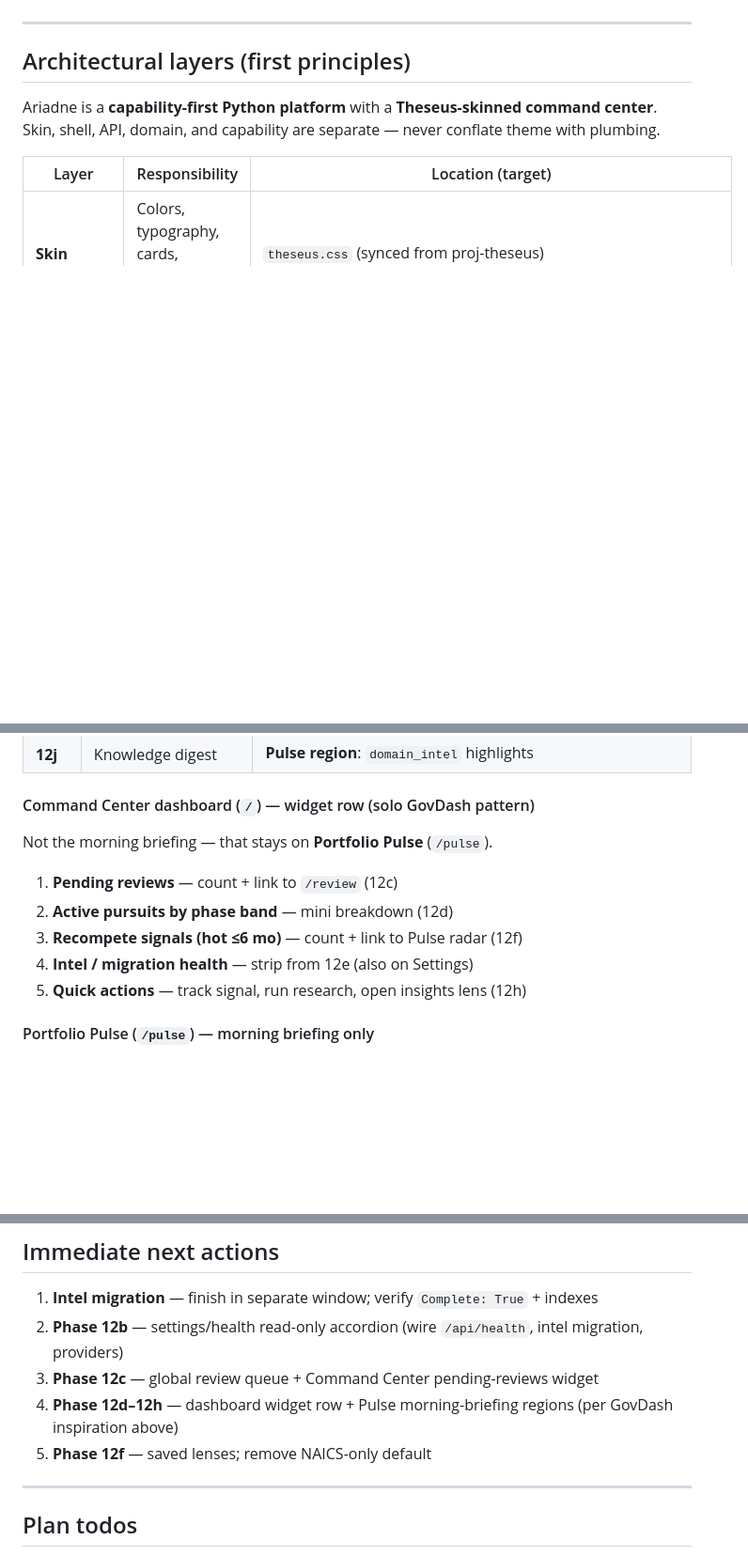
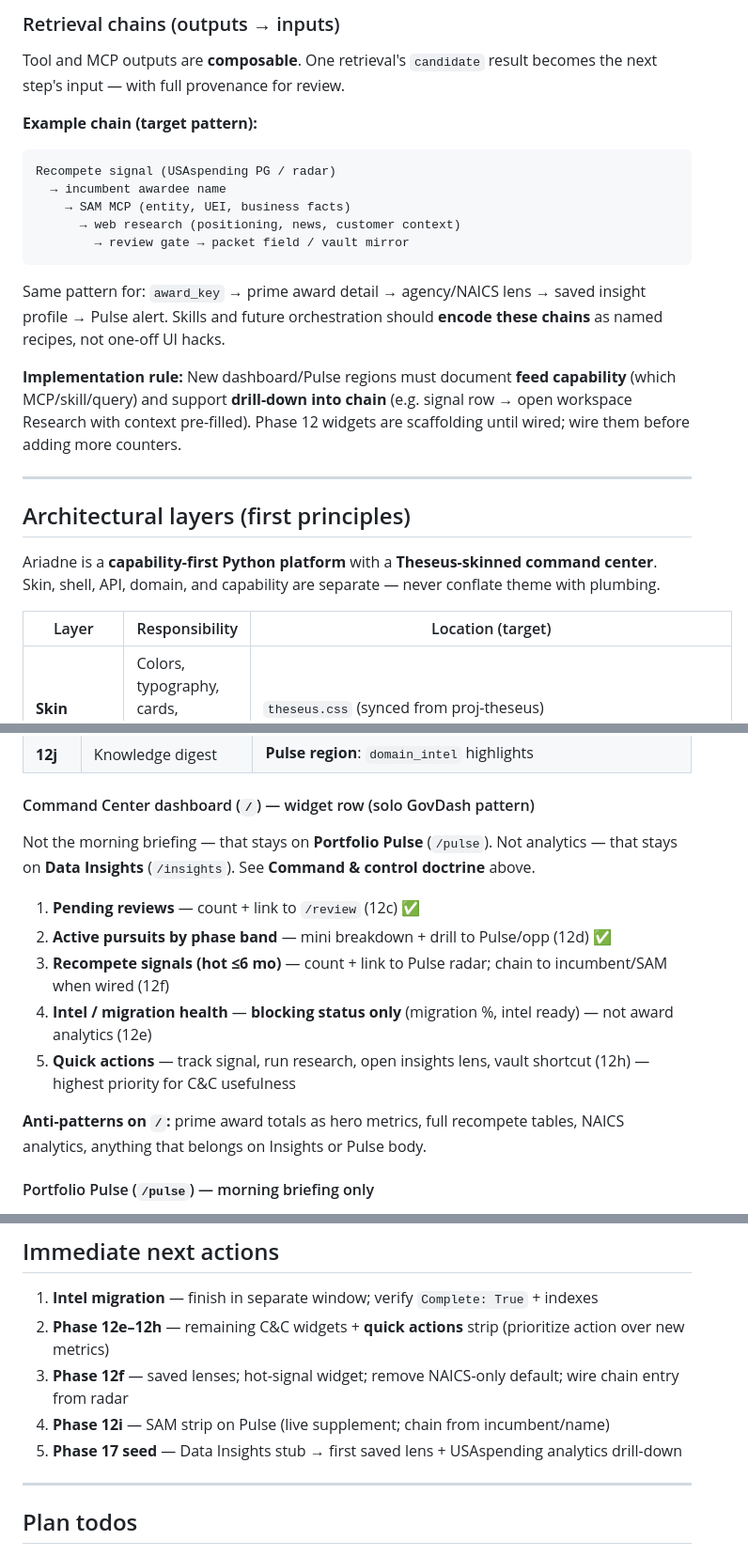
Before and after one commit to BdM-15/ariadne-capform, a Markdown page: docs/PLAN.md, 3 parts joined by grey strips. Shown at 94% size. Drawn GitHub-style; blank space fills up the shorter version.

Commit message:
docs(PLAN): C&C doctrine, federal data composition, anti-metrics-dump

````diff
--- a/docs/PLAN.md
+++ b/docs/PLAN.md
@@ -84,3 +118,20 @@ Lanes overlap on one **opportunity record** — identification feeds capture; ca
+### Retrieval chains (outputs → inputs)
+
+Tool and MCP outputs are **composable**. One retrieval's `candidate` result becomes the next step's input — with full provenance for review.
+
+**Example chain (target pattern):**
+
+```
+Recompete signal (USAspending PG / radar)
+  → incumbent awardee name
+    → SAM MCP (entity, UEI, business facts)
+      → web research (positioning, news, customer context)
+        → review gate → packet field / vault mirror
+```
+
+Same pattern for: `award_key` → prime award detail → agency/NAICS lens → saved insight profile → Pulse alert. Skills and future orchestration should **encode these chains** as named recipes, not one-off UI hacks.
+
+**Implementation rule:** New dashboard/Pulse regions must document **feed capability** (which MCP/skill/query) and support **drill-down into chain** (e.g. signal row → open workspace Research with context pre-filled). Phase 12 widgets are scaffolding until wired; wire them before adding more counters.
 
 ---
 
@@ -528,13 +580,15 @@ Shell first, then region widgets. One slice per PR. Concrete targets below — d
 
 #### Command Center dashboard (`/`) — widget row (solo GovDash pattern)
 
-Not the morning briefing — that stays on **Portfolio Pulse** (`/pulse`).
+Not the morning briefing — that stays on **Portfolio Pulse** (`/pulse`). Not analytics — that stays on **Data Insights** (`/insights`). See **Command & control doctrine** above.
 
-1. **Pending reviews** — count + link to `/review` (12c)
-2. **Active pursuits by phase band** — mini breakdown (12d)
-3. **Recompete signals (hot ≤6 mo)** — count + link to Pulse radar (12f)
-4. **Intel / migration health** — strip from 12e (also on Settings)
-5. **Quick actions** — track signal, run research, open insights lens (12h)
+1. **Pending reviews** — count + link to `/review` (12c) ✅
+2. **Active pursuits by phase band** — mini breakdown + drill to Pulse/opp (12d) ✅
+3. **Recompete signals (hot ≤6 mo)** — count + link to Pulse radar; chain to incumbent/SAM when wired (12f)
+4. **Intel / migration health** — **blocking status only** (migration %, intel ready) — not award analytics (12e)
+5. **Quick actions** — track signal, run research, open insights lens, vault shortcut (12h) — highest priority for C&C usefulness
+
+**Anti-patterns on `/`:** prime award totals as hero metrics, full recompete tables, NAICS analytics, anything that belongs on Insights or Pulse body.
 
 #### Portfolio Pulse (`/pulse`) — morning briefing only
 
@@ -628,10 +682,10 @@ General parser — **not** solicitation-only. Parse API → vault wiki ingest (n
 ## Immediate next actions
 
 1. **Intel migration** — finish in separate window; verify `Complete: True` + indexes
-2. **Phase 12b** — settings/health read-only accordion (wire `/api/health`, intel migration, providers)
-3. **Phase 12c** — global review queue + Command Center pending-reviews widget
-4. **Phase 12d–12h** — dashboard widget row + Pulse morning-briefing regions (per GovDash inspiration above)
-5. **Phase 12f** — saved lenses; remove NAICS-only default
+2. **Phase 12e–12h** — remaining C&C widgets + **quick actions** strip (prioritize action over new metrics)
+3. **Phase 12f** — saved lenses; hot-signal widget; remove NAICS-only default; wire chain entry from radar
+4. **Phase 12i** — SAM strip on Pulse (live supplement; chain from incumbent/name)
+5. **Phase 17 seed** — Data Insights stub → first saved lens + USAspending analytics drill-down
 
 ---
 
````
Also changed, not shown: other parts of docs/PLAN.md (+39 -4 lines).
